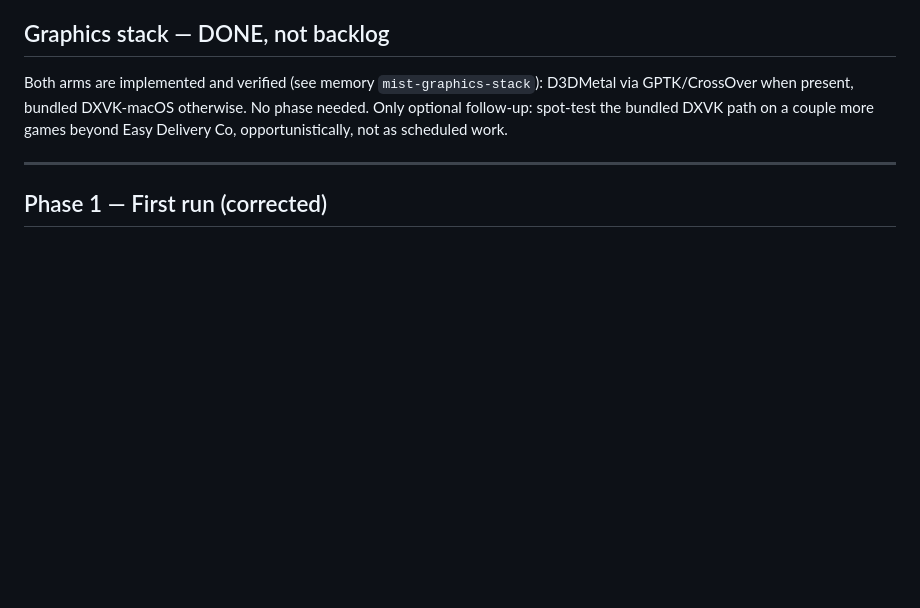
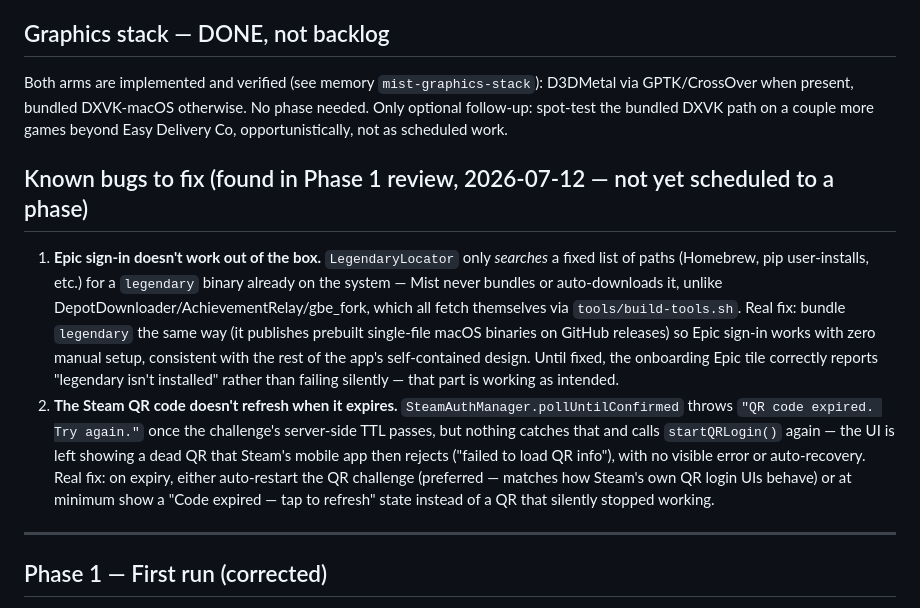
Before and after one commit to 98przem/mist, a Markdown page: docs/ux-polish-roadmap.md, the part around the change. Drawn GitHub-style; blank space fills up the shorter version.

Commit message:
Roadmap: log Epic sign-in (legendary not bundled) and QR-expiry bugs found in Phase 1 review

```diff
--- a/docs/ux-polish-roadmap.md
+++ b/docs/ux-polish-roadmap.md
@@ -9,6 +9,11 @@ Shipped already (pre-dates this file): Phase 0 (data foundations: playtime/last-
 ## Graphics stack — DONE, not backlog
 
 Both arms are implemented and verified (see memory `mist-graphics-stack`): D3DMetal via GPTK/CrossOver when present, bundled DXVK-macOS otherwise. No phase needed. Only optional follow-up: spot-test the bundled DXVK path on a couple more games beyond Easy Delivery Co, opportunistically, not as scheduled work.
+
+## Known bugs to fix (found in Phase 1 review, 2026-07-12 — not yet scheduled to a phase)
+
+1. **Epic sign-in doesn't work out of the box.** `LegendaryLocator` only *searches* a fixed list of paths (Homebrew, pip user-installs, etc.) for a `legendary` binary already on the system — Mist never bundles or auto-downloads it, unlike DepotDownloader/AchievementRelay/gbe_fork, which all fetch themselves via `tools/build-tools.sh`. Real fix: bundle `legendary` the same way (it publishes prebuilt single-file macOS binaries on GitHub releases) so Epic sign-in works with zero manual setup, consistent with the rest of the app's self-contained design. Until fixed, the onboarding Epic tile correctly reports "legendary isn't installed" rather than failing silently — that part is working as intended.
+2. **The Steam QR code doesn't refresh when it expires.** `SteamAuthManager.pollUntilConfirmed` throws `"QR code expired. Try again."` once the challenge's server-side TTL passes, but nothing catches that and calls `startQRLogin()` again — the UI is left showing a dead QR that Steam's mobile app then rejects ("failed to load QR info"), with no visible error or auto-recovery. Real fix: on expiry, either auto-restart the QR challenge (preferred — matches how Steam's own QR login UIs behave) or at minimum show a "Code expired — tap to refresh" state instead of a QR that silently stopped working.
 
 ---
 
```
